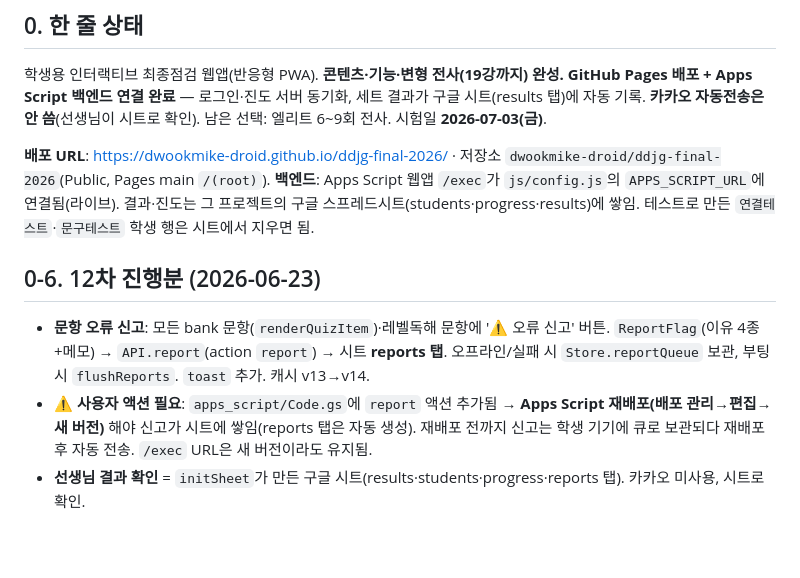
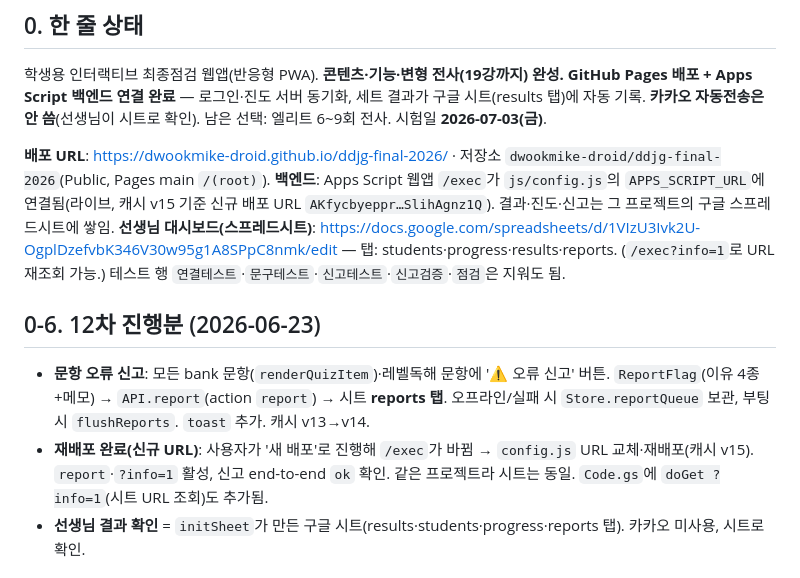
Before and after one commit to dwookmike-droid/ddjg-final-2026, a Markdown page: HANDOFF.md, the part around the change. Rendered like a GitHub page; blank space fills up the shorter version.

Commit message:
핸드오프: 신규 백엔드 URL·대시보드 시트 URL·신고 활성 반영

```diff
--- a/HANDOFF.md
+++ b/HANDOFF.md
@@ -8,11 +8,12 @@
 학생용 인터랙티브 최종점검 웹앱(반응형 PWA). **콘텐츠·기능·변형 전사(19강까지) 완성. GitHub Pages 배포 + Apps Script 백엔드 연결 완료** — 로그인·진도 서버 동기화, 세트 결과가 구글 시트(results 탭)에 자동 기록. **카카오 자동전송은 안 씀**(선생님이 시트로 확인). 남은 선택: 엘리트 6~9회 전사. 시험일 **2026-07-03(금)**.
 
 **배포 URL**: https://dwookmike-droid.github.io/ddjg-final-2026/ · 저장소 `dwookmike-droid/ddjg-final-2026`(Public, Pages main `/(root)`).
-**백엔드**: Apps Script 웹앱 `/exec`가 `js/config.js`의 `APPS_SCRIPT_URL`에 연결됨(라이브). 결과·진도는 그 프로젝트의 구글 스프레드시트(students·progress·results)에 쌓임. 테스트로 만든 `연결테스트`·`문구테스트` 학생 행은 시트에서 지우면 됨.
+**백엔드**: Apps Script 웹앱 `/exec`가 `js/config.js`의 `APPS_SCRIPT_URL`에 연결됨(라이브, 캐시 v15 기준 신규 배포 URL `AKfycbyeppr…SlihAgnz1Q`). 결과·진도·신고는 그 프로젝트의 구글 스프레드시트에 쌓임.
+**선생님 대시보드(스프레드시트)**: https://docs.google.com/spreadsheets/d/1VIzU3Ivk2U-OgplDzefvbK346V30w95g1A8SPpC8nmk/edit — 탭: students·progress·results·reports. (`/exec?info=1`로 URL 재조회 가능.) 테스트 행 `연결테스트`·`문구테스트`·`신고테스트`·`신고검증`·`점검`은 지워도 됨.
 
 ## 0-6. 12차 진행분 (2026-06-23)
 - **문항 오류 신고**: 모든 bank 문항(`renderQuizItem`)·레벨독해 문항에 '⚠️ 오류 신고' 버튼. `ReportFlag`(이유 4종+메모) → `API.report`(action `report`) → 시트 **reports 탭**. 오프라인/실패 시 `Store.reportQueue` 보관, 부팅 시 `flushReports`. `toast` 추가. 캐시 v13→v14.
-- **⚠️ 사용자 액션 필요**: `apps_script/Code.gs`에 `report` 액션 추가됨 → **Apps Script 재배포(배포 관리→편집→새 버전)** 해야 신고가 시트에 쌓임(reports 탭은 자동 생성). 재배포 전까지 신고는 학생 기기에 큐로 보관되다 재배포 후 자동 전송. `/exec` URL은 새 버전이라도 유지됨.
+- **재배포 완료(신규 URL)**: 사용자가 '새 배포'로 진행해 `/exec`가 바뀜 → `config.js` URL 교체·재배포(캐시 v15). `report`·`?info=1` 활성, 신고 end-to-end `ok` 확인. 같은 프로젝트라 시트는 동일. `Code.gs`에 `doGet ?info=1`(시트 URL 조회)도 추가됨.
 - **선생님 결과 확인** = `initSheet`가 만든 구글 시트(results·students·progress·reports 탭). 카카오 미사용, 시트로 확인.
 
 ## 0-5. 11차 진행분 (2026-06-23)
```
